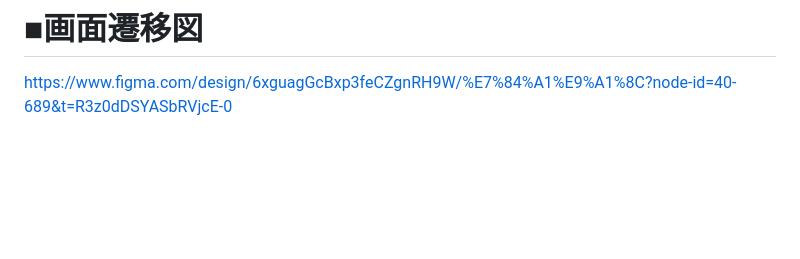
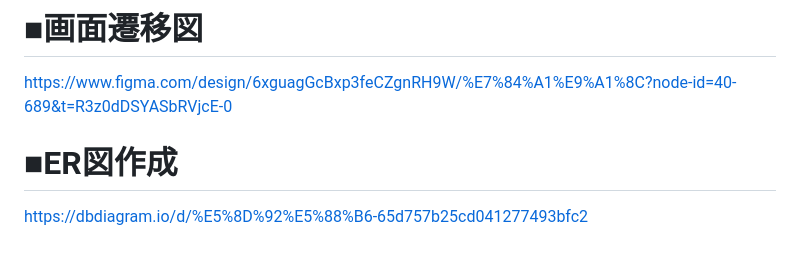
Before and after one commit to kzkio114/FlowerJewelRing, a Markdown page: README.md, the part around the change. Rendered like a GitHub page; blank space fills up the shorter version.

Commit message:
ER図作成

```diff
--- a/README.md
+++ b/README.md
@@ -100,3 +100,6 @@ RUNTEQ内で、自分は、病気があることをなどや比較的に色々
 
 # ■画面遷移図
 https://www.figma.com/design/6xguagGcBxp3feCZgnRH9W/%E7%84%A1%E9%A1%8C?node-id=40-689&t=R3z0dDSYASbRVjcE-0
+
+# ■ER図作成
+https://dbdiagram.io/d/%E5%8D%92%E5%88%B6-65d757b25cd041277493bfc2
```
